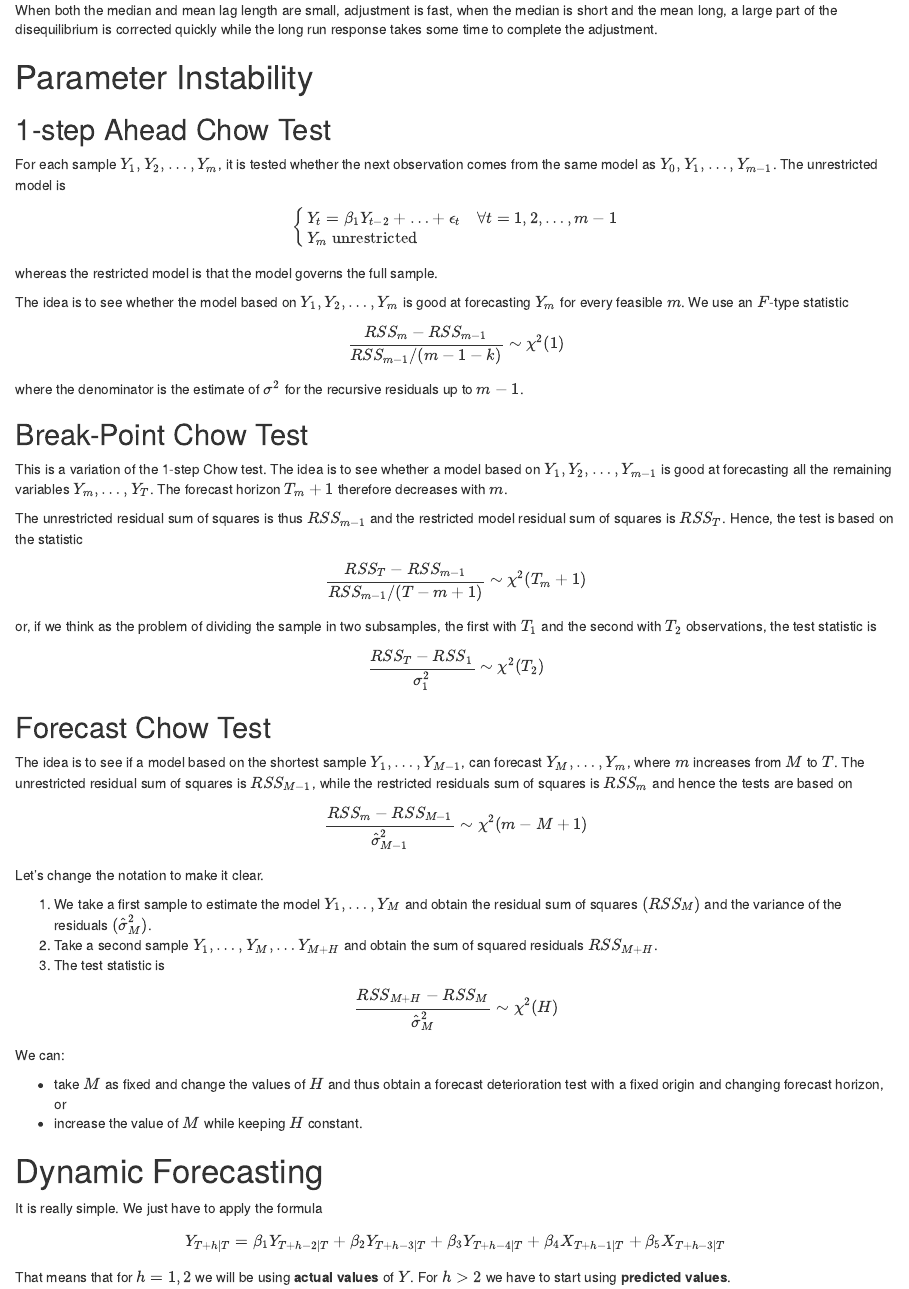
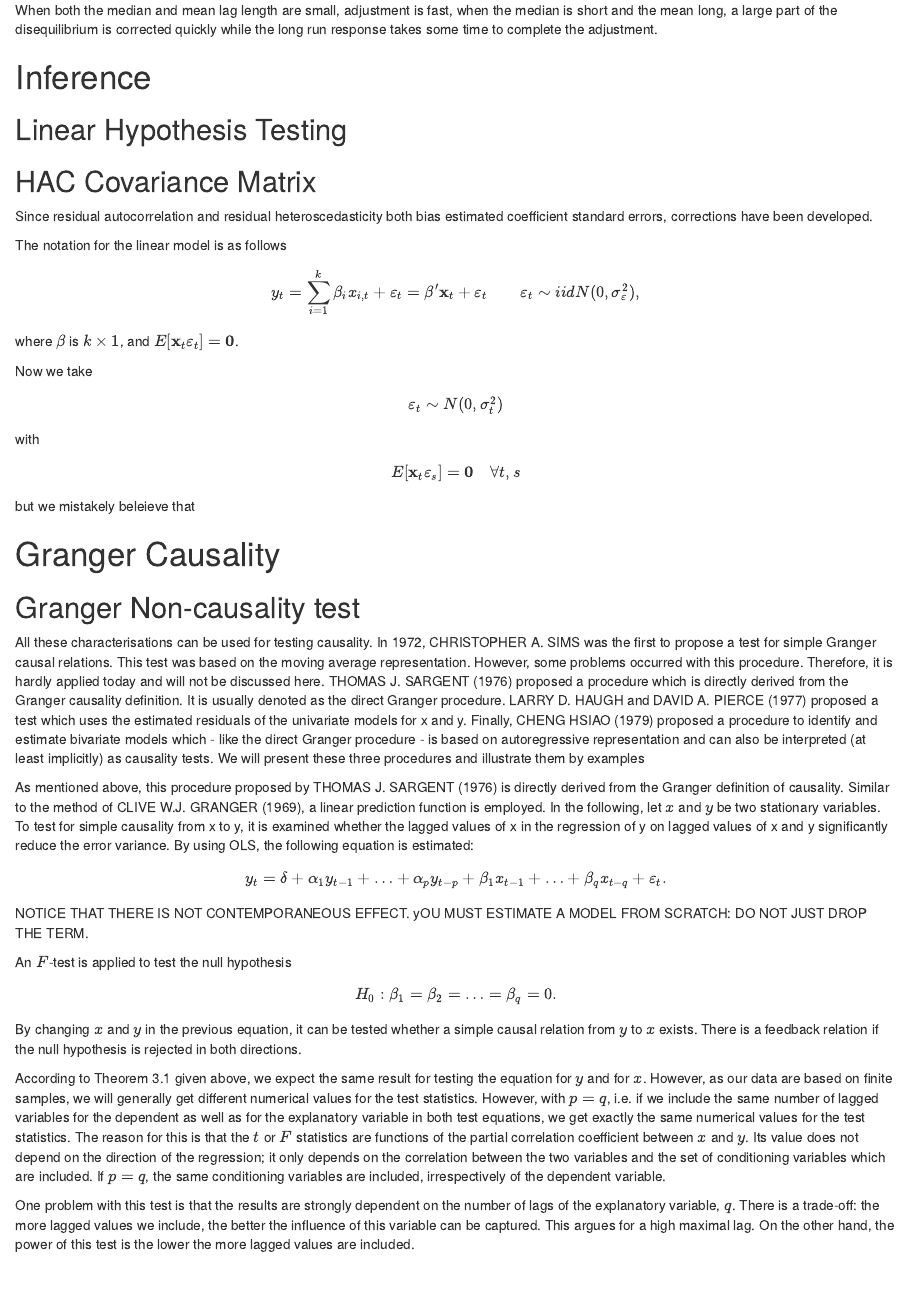
Before and after one commit to miguelarrnz6/Dynamic_Regression, an R Markdown document (IntroDynReg.Rmd): the page in a window 1100 px wide, from 9980 px down. Rendered offline with R 4.5, knitr and Pandoc, with nearby package versions; drawn as R Markdown's standard HTML page in place of the format the file asks for; some code elsewhere in the file could not run offline.

Commit message:
Add files via upload

```diff
--- a/IntroDynReg.Rmd
+++ b/IntroDynReg.Rmd
@@ -671,6 +671,98 @@ mean long, a large part of the disequilibrium is corrected quickly while the lon
 takes some time to complete the adjustment.
 
 
+# Inference
+
+## Linear Hypothesis Testing
+
+## HAC Covariance Matrix
+
+Since residual autocorrelation and residual heteroscedasticity both bias estimated coefficient
+standard errors, corrections have been developed.
+
+The notation for the linear model is as follows
+\begin{equation}
+y_t = \sum_{i=1}^k \beta_i x_{i,t} + \varepsilon_t =
+  \mathbf{\beta}^\prime  \mathbf{x}_t +
+  \varepsilon_t \qquad \varepsilon_t \sim iid N(0, \sigma^2_\varepsilon),
+\end{equation}
+where $\mathbf{\beta}$ is $k \times 1$, and
+$E[\mathbf{x}_t \varepsilon_t] = \mathbf{0}$.
+
+Now we take
+$$
+\varepsilon_t \sim  N(0, \sigma^2_{t})
+$$
+with
+$$
+E[\mathbf{x}_t \varepsilon_s] = \mathbf{0} \quad \forall t,s
+$$
+but we mistakely beleieve that
+
+
+
+
+
+# Granger Causality
+
+## Granger Non-causality test
+
+All these characterisations can be used for testing causality. In 1972,
+CHRISTOPHER A. SIMS was the first to propose a test for simple Granger
+causal relations. This test was based on the moving average representation.
+However, some problems occurred with this procedure. Therefore, it is
+hardly applied today and will not be discussed here. THOMAS J. SARGENT
+(1976) proposed a procedure which is directly derived from the Granger
+causality definition. It is usually denoted as the direct Granger procedure.
+LARRY D. HAUGH and DAVID A. PIERCE (1977) proposed a test which uses
+the estimated residuals of the univariate models for x and y. Finally,
+CHENG HSIAO (1979) proposed a procedure to identify and estimate bivariate
+models which - like the direct Granger procedure - is based on autoregressive
+representation and can also be interpreted (at least implicitly) as
+causality tests. We will present these three procedures and illustrate them
+by examples
+
+As mentioned above, this procedure proposed by THOMAS J. SARGENT
+(1976) is directly derived from the Granger definition of causality. Similar
+to the method of CLIVE W.J. GRANGER (1969), a linear prediction function
+is employed. In the following, let $x$ and $y$ be two stationary variables. To
+test for simple causality from x to y, it is examined whether the lagged
+values of x in the regression of y on lagged values of x and y significantly
+reduce the error variance. By using OLS, the following equation is estimated:
+\begin{equation}
+y_t = \delta + \alpha_1 y_{t-1} + \ldots + \alpha_p y_{t-p} +
+\beta_1 x_{t-1} + \ldots + \beta_q x_{t-q} + \varepsilon_t.
+\end{equation}
+NOTICE THAT THERE IS NOT CONTEMPORANEOUS EFFECT. yOU MUST ESTIMATE A MODEL FROM
+SCRATCH: DO NOT JUST DROP THE TERM.
+
+An $F$-test is applied to test the null hypothesis
+$$
+H_0: \beta_1 = \beta_2 = \ldots = \beta_q = 0.
+$$
+By changing $x$ and $y$ in the previous equation, it can be tested whether a
+simple causal relation from $y$ to $x$ exists. There is a feedback relation if the
+null hypothesis is rejected in both directions.
+
+According to Theorem 3.1 given
+above, we expect the same result for testing the equation for $y$ and for $x$.
+However, as our data are based on finite samples, we will generally get
+different numerical values for the test statistics. However, with $p=q$, i.e.
+if we include the same number of lagged variables for the dependent as
+well as for the explanatory variable in both test equations, we get exactly
+the same numerical values for the test statistics. The reason for this is that
+the $t$ or $F$ statistics are functions of the partial correlation coefficient between
+$x$ and $y$. Its value does not depend on the direction of the regression;
+it only depends on the correlation between the two variables and the set of
+conditioning variables which are included. If $p=q$, the same conditioning
+variables are included, irrespectively of the dependent variable.
+
+One problem with this test is that the results are strongly dependent on
+the number of lags of the explanatory variable, $q$. There is a trade-off: the
+more lagged values we include, the better the influence of this variable can
+be captured. This argues for a high maximal lag. On the other hand, the
+power of this test is the lower the more lagged values are included.
+
 # Parameter Instability
 
 ## 1-step Ahead Chow Test
```
Also changed, not shown: IntroDynReg.Rmd (3 more changed lines).
